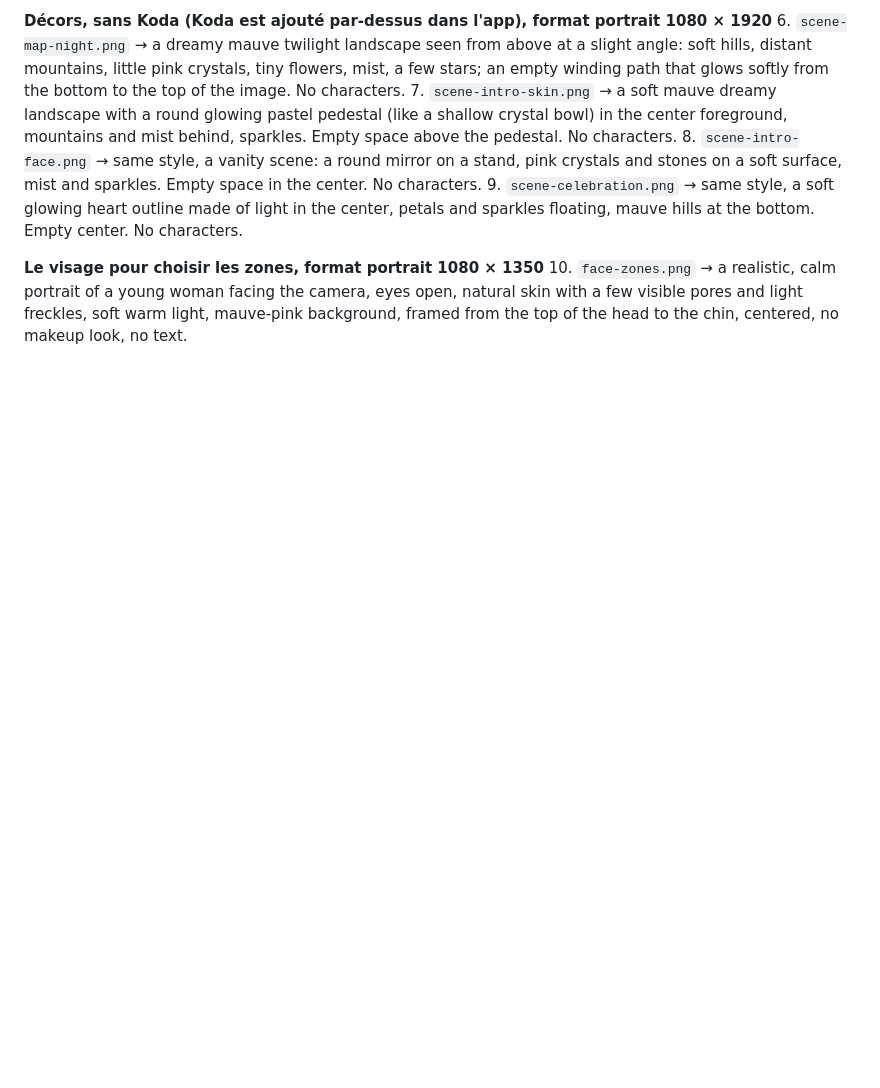
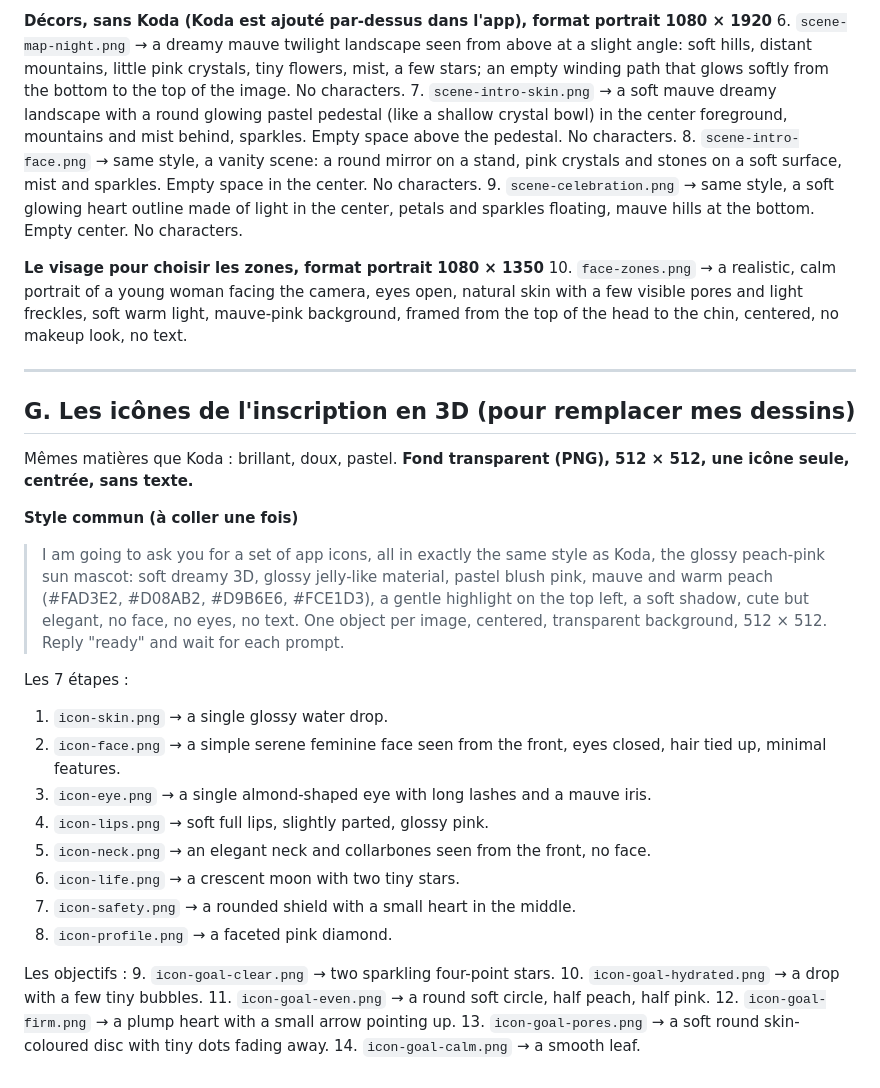
Before and after one commit to skynkod/skynkod-mobile, a Markdown page: docs/onboarding-image-prompts.md, the part around the change. GitHub-like rendering; blank space fills up the shorter version.

Commit message:
Prompts for 14 glossy 3D icons in Koda's style (steps and goals) for the new sign-up
Co-Authored-By: Claude Opus 5.5 <noreply@anthropic.com>

```diff
--- a/docs/onboarding-image-prompts.md
+++ b/docs/onboarding-image-prompts.md
@@ -141,3 +141,31 @@ Pour remplacer les dessins simples du prototype par des images comme ta maquette
 
 **Le visage pour choisir les zones, format portrait 1080 × 1350**
 10. `face-zones.png` → a realistic, calm portrait of a young woman facing the camera, eyes open, natural skin with a few visible pores and light freckles, soft warm light, mauve-pink background, framed from the top of the head to the chin, centered, no makeup look, no text.
+
+---
+
+## G. Les icônes de l'inscription en 3D (pour remplacer mes dessins)
+
+Mêmes matières que Koda : brillant, doux, pastel. **Fond transparent (PNG), 512 × 512, une icône seule, centrée, sans texte.**
+
+**Style commun (à coller une fois)**
+
+> I am going to ask you for a set of app icons, all in exactly the same style as Koda, the glossy peach-pink sun mascot: soft dreamy 3D, glossy jelly-like material, pastel blush pink, mauve and warm peach (#FAD3E2, #D08AB2, #D9B6E6, #FCE1D3), a gentle highlight on the top left, a soft shadow, cute but elegant, no face, no eyes, no text. One object per image, centered, transparent background, 512 × 512. Reply "ready" and wait for each prompt.
+
+Les 7 étapes :
+1. `icon-skin.png` → a single glossy water drop.
+2. `icon-face.png` → a simple serene feminine face seen from the front, eyes closed, hair tied up, minimal features.
+3. `icon-eye.png` → a single almond-shaped eye with long lashes and a mauve iris.
+4. `icon-lips.png` → soft full lips, slightly parted, glossy pink.
+5. `icon-neck.png` → an elegant neck and collarbones seen from the front, no face.
+6. `icon-life.png` → a crescent moon with two tiny stars.
+7. `icon-safety.png` → a rounded shield with a small heart in the middle.
+8. `icon-profile.png` → a faceted pink diamond.
+
+Les objectifs :
+9. `icon-goal-clear.png` → two sparkling four-point stars.
+10. `icon-goal-hydrated.png` → a drop with a few tiny bubbles.
+11. `icon-goal-even.png` → a round soft circle, half peach, half pink.
+12. `icon-goal-firm.png` → a plump heart with a small arrow pointing up.
+13. `icon-goal-pores.png` → a soft round skin-coloured disc with tiny dots fading away.
+14. `icon-goal-calm.png` → a smooth leaf.
```
